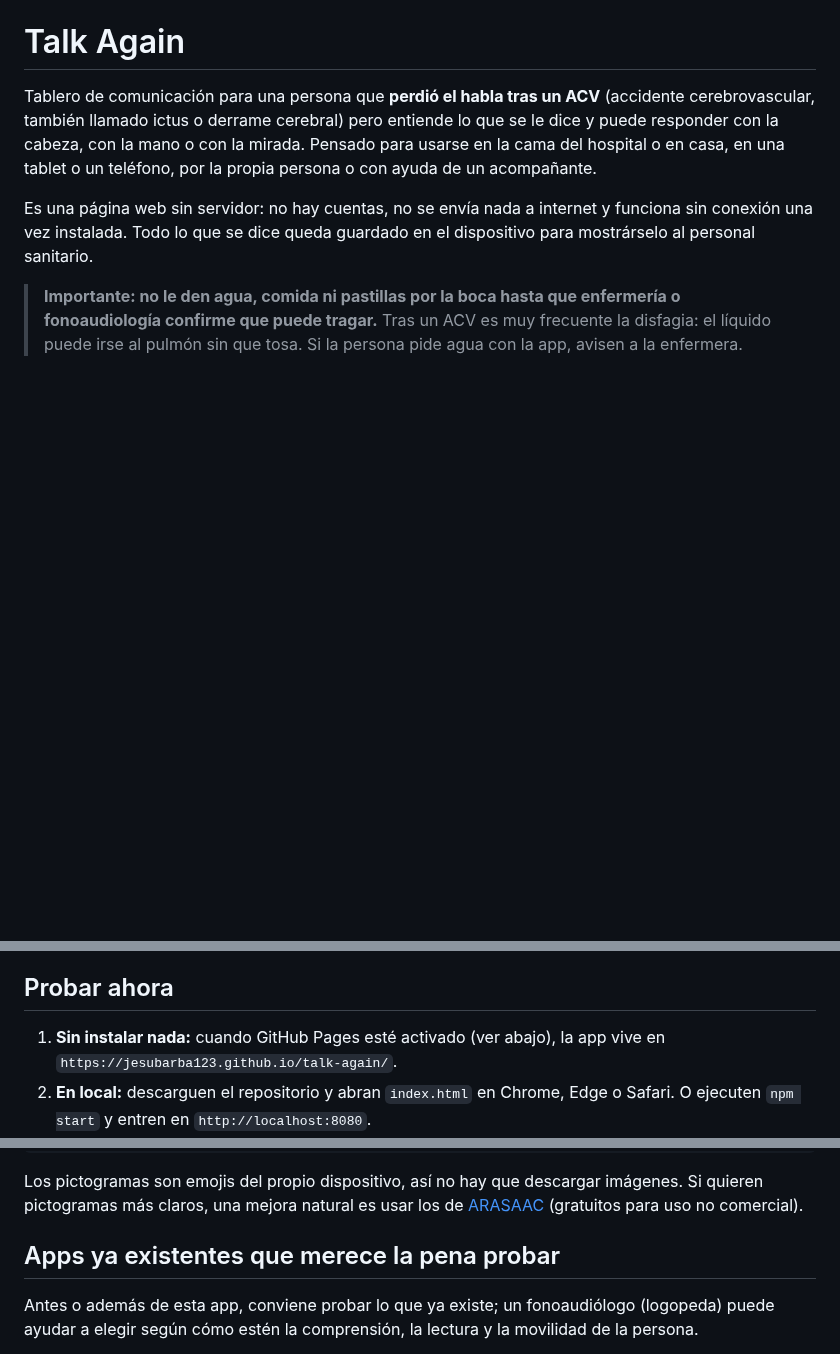
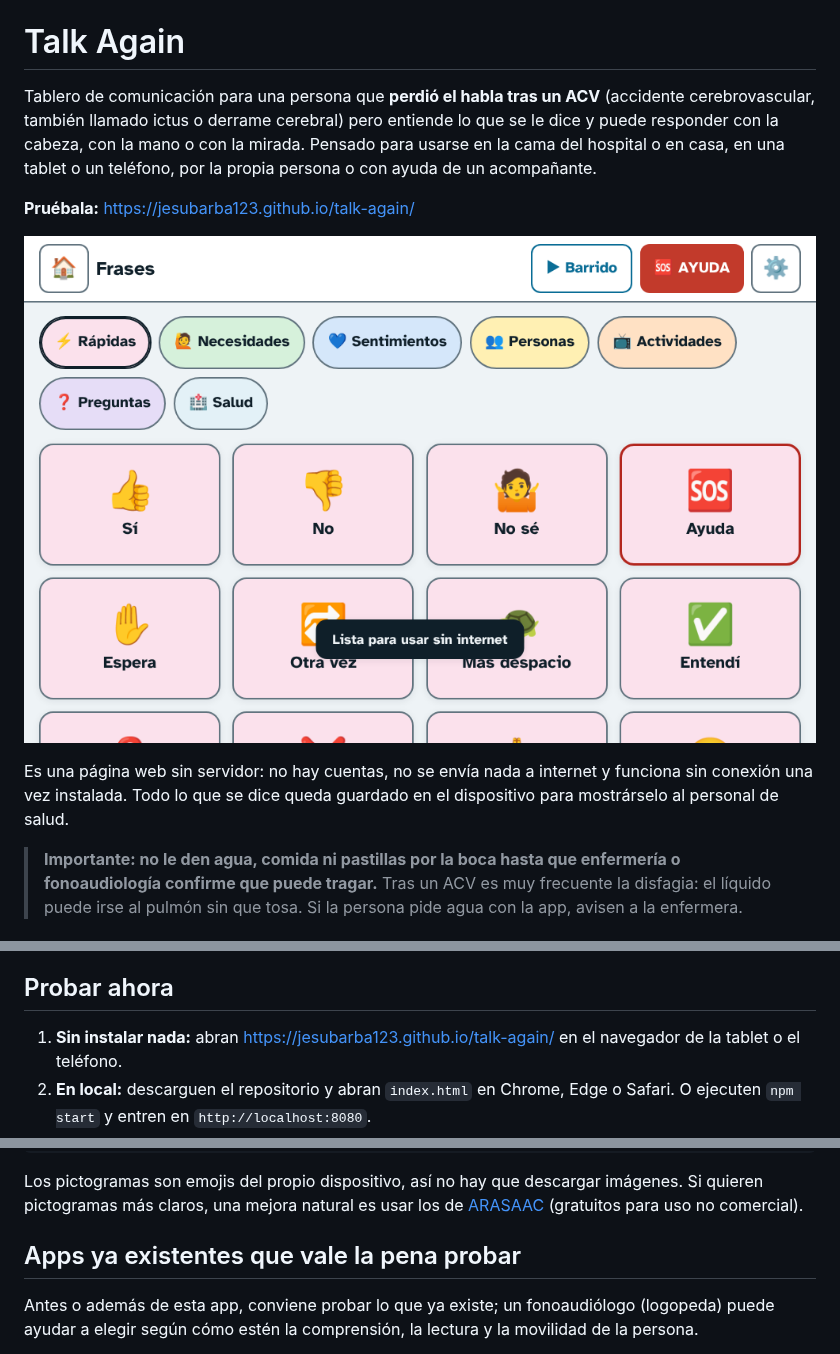
Before and after one commit to jesubarba123/talk-again, a Markdown page: README.md, 3 parts joined by grey strips. GitHub-like rendering; pictures changed too: docs/captura.png (added); blank space fills up the shorter version.

```diff
--- a/README.md
+++ b/README.md
@@ -2,7 +2,11 @@
 
 Tablero de comunicación para una persona que **perdió el habla tras un ACV** (accidente cerebrovascular, también llamado ictus o derrame cerebral) pero entiende lo que se le dice y puede responder con la cabeza, con la mano o con la mirada. Pensado para usarse en la cama del hospital o en casa, en una tablet o un teléfono, por la propia persona o con ayuda de un acompañante.
 
-Es una página web sin servidor: no hay cuentas, no se envía nada a internet y funciona sin conexión una vez instalada. Todo lo que se dice queda guardado en el dispositivo para mostrárselo al personal sanitario.
+**Pruébala:** https://jesubarba123.github.io/talk-again/
+
+![Tablero de frases de Talk Again](docs/captura.png)
+
+Es una página web sin servidor: no hay cuentas, no se envía nada a internet y funciona sin conexión una vez instalada. Todo lo que se dice queda guardado en el dispositivo para mostrárselo al personal de salud.
 
 > **Importante: no le den agua, comida ni pastillas por la boca hasta que enfermería o fonoaudiología confirme que puede tragar.** Tras un ACV es muy frecuente la disfagia: el líquido puede irse al pulmón sin que tosa. Si la persona pide agua con la app, avisen a la enfermera.
 
@@ -25,7 +29,7 @@ Ajustes: voz en español y velocidad, tamaño del texto hasta «enorme», tema c
 
 ## Probar ahora
 
-1. **Sin instalar nada:** cuando GitHub Pages esté activado (ver abajo), la app vive en `https://jesubarba123.github.io/talk-again/`.
+1. **Sin instalar nada:** abran https://jesubarba123.github.io/talk-again/ en el navegador de la tablet o el teléfono.
 2. **En local:** descarguen el repositorio y abran `index.html` en Chrome, Edge o Safari. O ejecuten `npm start` y entren en `http://localhost:8080`.
 3. **Instalar en la tablet o el teléfono** (ocupa toda la pantalla y funciona sin internet):
    - Android / Chrome: menú ⋮ → **Agregar a pantalla de inicio** (o «Instalar aplicación»).
@@ -89,7 +93,7 @@ npm start            # servidor local en http://localhost:8080
 
 Los pictogramas son emojis del propio dispositivo, así no hay que descargar imágenes. Si quieren pictogramas más claros, una mejora natural es usar los de [ARASAAC](https://arasaac.org/) (gratuitos para uso no comercial).
 
-## Apps ya existentes que merece la pena probar
+## Apps ya existentes que vale la pena probar
 
 Antes o además de esta app, conviene probar lo que ya existe; un fonoaudiólogo (logopeda) puede ayudar a elegir según cómo estén la comprensión, la lectura y la movilidad de la persona.
 
```
Also changed, not shown: docs/GUIA-FAMILIA.md (+1 -1 lines), icons/social.png, 6 other files.
